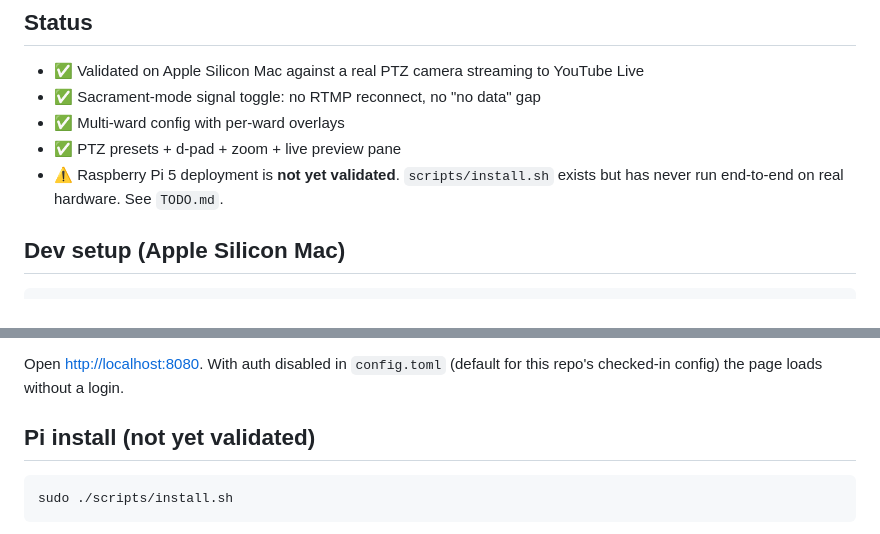
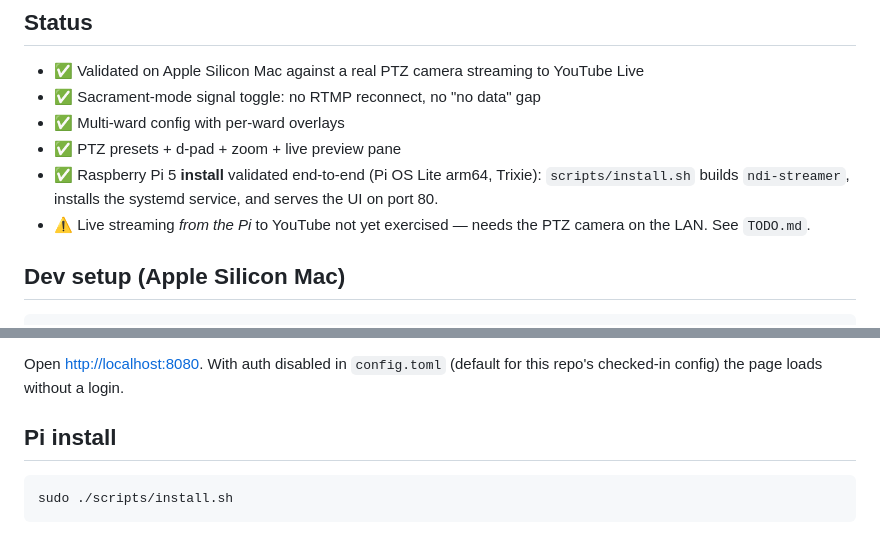
Before and after one commit to heneryville/ndi-rmtp, a Markdown page: README.md, 2 parts joined by grey strips. GitHub-like rendering.

````diff
--- a/README.md
+++ b/README.md
@@ -48,8 +48,11 @@ separate low-bandwidth NDI receiver and serves JPEG snapshots over HTTP.
 - ✅ Sacrament-mode signal toggle: no RTMP reconnect, no "no data" gap
 - ✅ Multi-ward config with per-ward overlays
 - ✅ PTZ presets + d-pad + zoom + live preview pane
-- ⚠️ Raspberry Pi 5 deployment is **not yet validated**. `scripts/install.sh`
-  exists but has never run end-to-end on real hardware. See `TODO.md`.
+- ✅ Raspberry Pi 5 **install** validated end-to-end (Pi OS Lite arm64, Trixie):
+  `scripts/install.sh` builds `ndi-streamer`, installs the systemd service, and
+  serves the UI on port 80.
+- ⚠️ Live streaming *from the Pi* to YouTube not yet exercised — needs the PTZ
+  camera on the LAN. See `TODO.md`.
 
 ## Dev setup (Apple Silicon Mac)
 
@@ -70,7 +73,7 @@ The dev-setup script:
 Open <http://localhost:8080>. With auth disabled in `config.toml` (default
 for this repo's checked-in config) the page loads without a login.
 
-## Pi install (not yet validated)
+## Pi install
 
 ```sh
 sudo ./scripts/install.sh
````
Also changed, not shown: docs/pi-setup.md (+40 -5 lines).
